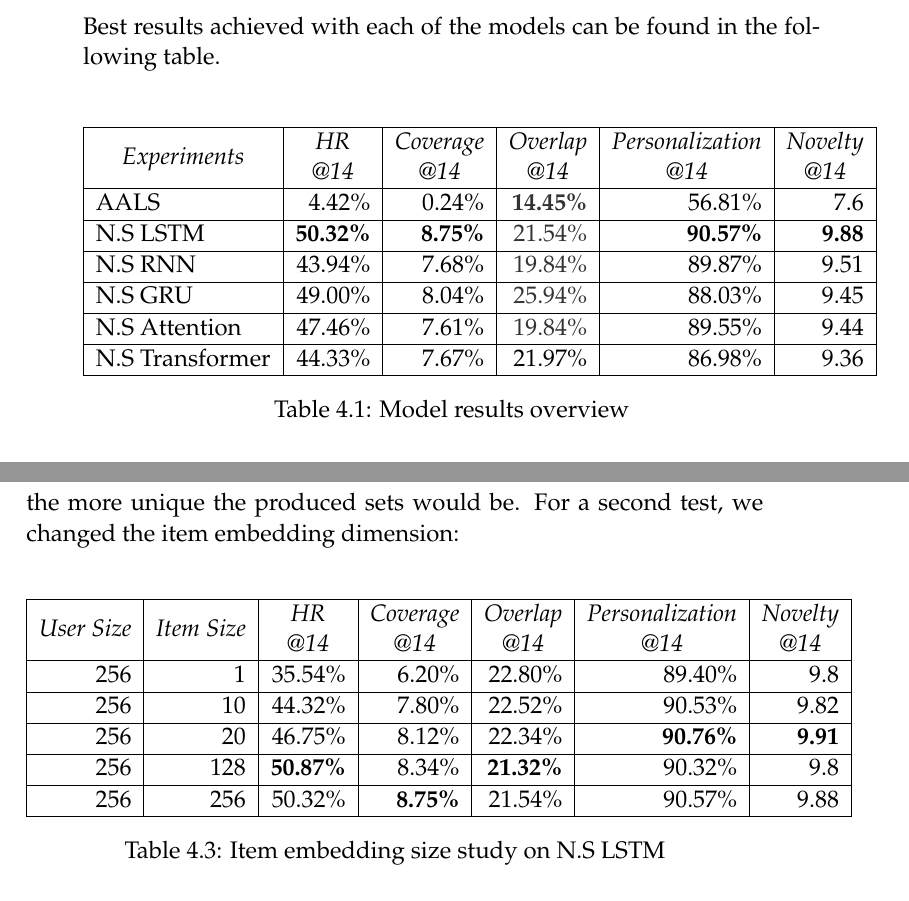
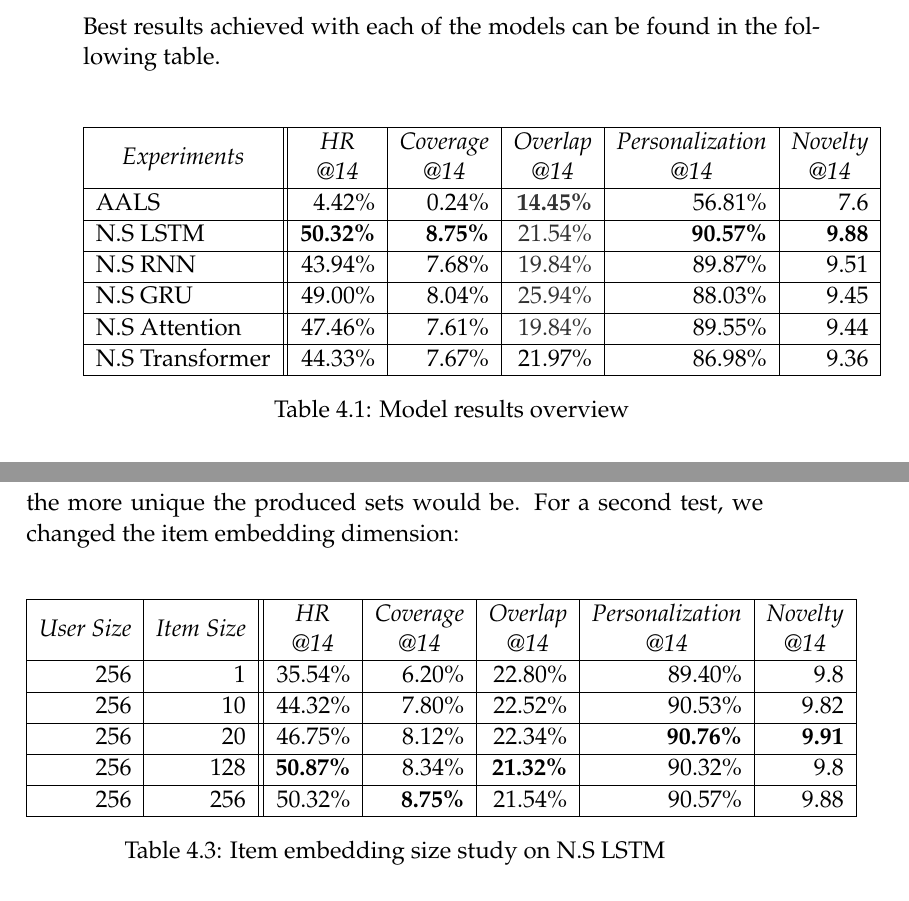
Before and after one commit to jiwidi/MASTER_THESIS, a LaTeX thesis (main.tex, which reads tables/item_embedding.tex, tables/models_overview.tex): two parts of pages 37 and 40 of 53, joined at a grey line, cut so that both start at the same text. Compiled offline with pdfLaTeX.

Commit message:
Updates from Overleaf

```diff
--- a/tables/item_embedding.tex
+++ b/tables/item_embedding.tex
@@ -1,7 +1,7 @@
 \begin{table}[H]
-\begin{tabular}{|r|r|r|r|r|r|r|}
+\begin{tabular}{|r|r||r|r|r|r|r|}
 \hline
-\multicolumn{1}{|l|}{\textit{User Size}} & \multicolumn{1}{c|}{\textit{Item Size}} & \multicolumn{1}{c|}{\textit{\begin{tabular}[c]{@{}c@{}}HR\\ @14\end{tabular}}} & \multicolumn{1}{c|}{\textit{\begin{tabular}[c]{@{}c@{}}Coverage\\ @14\end{tabular}}} & \multicolumn{1}{c|}{\textit{\begin{tabular}[c]{@{}c@{}}Overlap\\ @14\end{tabular}}} & \multicolumn{1}{c|}{\textit{\begin{tabular}[c]{@{}c@{}}Personalization\\ @14\end{tabular}}} & \multicolumn{1}{c|}{\textit{\begin{tabular}[c]{@{}c@{}}Novelty\\ @14\end{tabular}}} \\ \hline
+\multicolumn{1}{|l|}{\textit{User Size}} & \multicolumn{1}{c||}{\textit{Item Size}} & \multicolumn{1}{c|}{\textit{\begin{tabular}[c]{@{}c@{}}HR\\ @14\end{tabular}}} & \multicolumn{1}{c|}{\textit{\begin{tabular}[c]{@{}c@{}}Coverage\\ @14\end{tabular}}} & \multicolumn{1}{c|}{\textit{\begin{tabular}[c]{@{}c@{}}Overlap\\ @14\end{tabular}}} & \multicolumn{1}{c|}{\textit{\begin{tabular}[c]{@{}c@{}}Personalization\\ @14\end{tabular}}} & \multicolumn{1}{c|}{\textit{\begin{tabular}[c]{@{}c@{}}Novelty\\ @14\end{tabular}}} \\ \hline
 256                                      & 1                                       & 35.54\%                                                                        & 6.20\%                                                                               & 22.80\%                                                                             & 89.40\%                                                                                     & 9.8                                                                                 \\ \hline
 256                                      & 10                                      & 44.32\%                                                                        & 7.80\%                                                                               & 22.52\%                                                                             & 90.53\%                                                                                     & 9.82                                                                                \\ \hline
 256                                      & 20                                      & 46.75\%                                                                        & 8.12\%                                                                               & 22.34\%                                                                             & \textbf{90.76\%}                                                                            & \textbf{9.91}                                                                       \\ \hline
--- a/tables/models_overview.tex
+++ b/tables/models_overview.tex
@@ -1,7 +1,7 @@
 \begin{table}[H]
-\begin{tabular}{|l|r|r|r|r|r|}
+\begin{tabular}{|l||r|r|r|r|r|}
 \hline
-\multicolumn{1}{|c|}{\textit{Experiments}} & \multicolumn{1}{c|}{\textit{\begin{tabular}[c]{@{}c@{}}HR\\ @14\end{tabular}}} & \multicolumn{1}{c|}{\textit{\begin{tabular}[c]{@{}c@{}}Coverage\\ @14\end{tabular}}} & \multicolumn{1}{c|}{\textit{\begin{tabular}[c]{@{}c@{}}Overlap\\ @14\end{tabular}}} & \multicolumn{1}{c|}{\textit{\begin{tabular}[c]{@{}c@{}}Personalization\\ @14\end{tabular}}} & \multicolumn{1}{c|}{\textit{\begin{tabular}[c]{@{}c@{}}Novelty\\ @14\end{tabular}}} \\ \hline
+\multicolumn{1}{|c||}{\textit{Experiments}} & \multicolumn{1}{c|}{\textit{\begin{tabular}[c]{@{}c@{}}HR\\ @14\end{tabular}}} & \multicolumn{1}{c|}{\textit{\begin{tabular}[c]{@{}c@{}}Coverage\\ @14\end{tabular}}} & \multicolumn{1}{c|}{\textit{\begin{tabular}[c]{@{}c@{}}Overlap\\ @14\end{tabular}}} & \multicolumn{1}{c|}{\textit{\begin{tabular}[c]{@{}c@{}}Personalization\\ @14\end{tabular}}} & \multicolumn{1}{c|}{\textit{\begin{tabular}[c]{@{}c@{}}Novelty\\ @14\end{tabular}}} \\ \hline
 AALS                                       & 4.42\%                                                                         & 0.24\%                                                                               & {\color[HTML]{333333} \textbf{14.45\%}}                                             & 56.81\%                                                                                     & 7.6                                                                                 \\ \hline
 N.S LSTM                                   & \textbf{50.32\%}                                                               & \textbf{8.75\%}                                                                      & {\color[HTML]{333333} 21.54\%}                                                      & \textbf{90.57\%}                                                                            & \textbf{9.88}                                                                       \\ \hline
 N.S RNN                                    & 43.94\%                                                                        & 7.68\%                                                                               & {\color[HTML]{333333} 19.84\%}                                                      & 89.87\%                                                                                     & 9.51                                                                                \\ \hline
```
Also changed, not shown: tables/order_sequence.tex (+2 -2 lines), tables/user_embeddings.tex (+2 -2 lines), tables/user_history.tex (+2 -2 lines).
